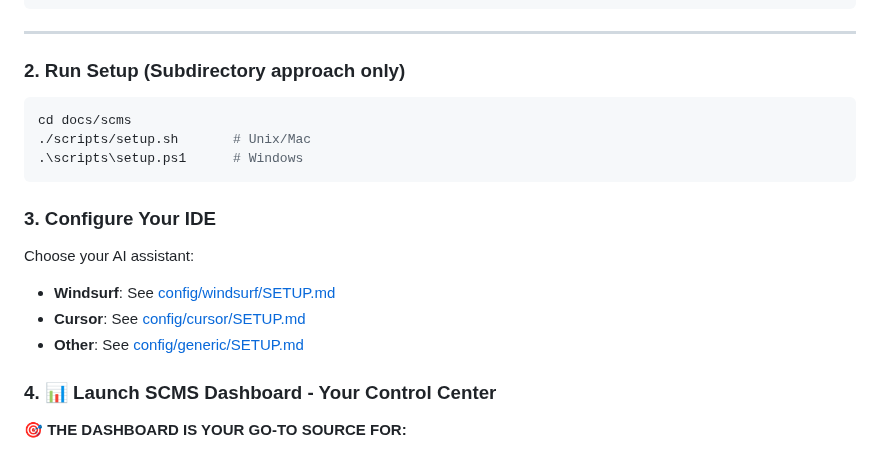
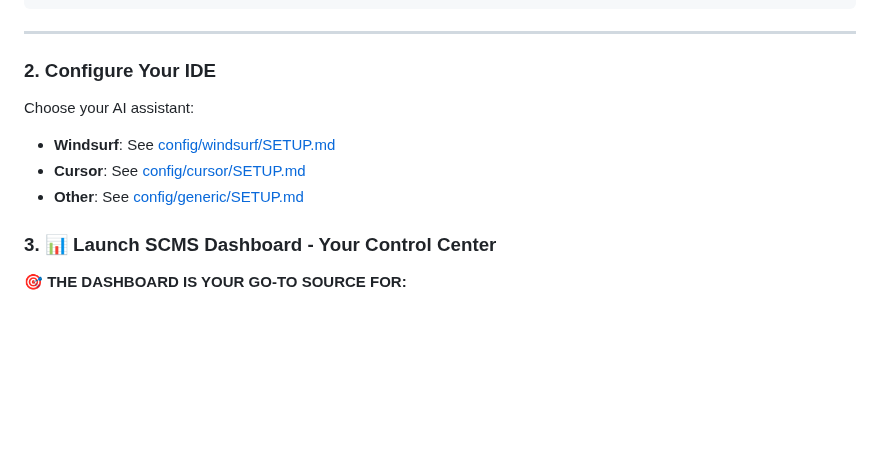
Before and after one commit to AIalchemistART/scms-starter-kit, a Markdown page: README.md, the part around one of its changes. Drawn GitHub-style; blank space fills up the shorter version.

````diff
--- a/README.md
+++ b/README.md
@@ -376,22 +374,14 @@ npm run dashboard:app
 
 ---
 
-### 2. Run Setup (Subdirectory approach only)
-
-```bash
-cd docs/scms
-./scripts/setup.sh       # Unix/Mac
-.\scripts\setup.ps1      # Windows
-```
-
-### 3. Configure Your IDE
+### 2. Configure Your IDE
 
 Choose your AI assistant:
 - **Windsurf**: See [config/windsurf/SETUP.md](config/windsurf/SETUP.md)
 - **Cursor**: See [config/cursor/SETUP.md](config/cursor/SETUP.md)
 - **Other**: See [config/generic/SETUP.md](config/generic/SETUP.md)
 
-### 4. 📊 Launch SCMS Dashboard - Your Control Center
+### 3. 📊 Launch SCMS Dashboard - Your Control Center
 
 **🎯 THE DASHBOARD IS YOUR GO-TO SOURCE FOR:**
 - ✅ **Session Start Prompt** (v3.0) - Copy-paste ready, updated with latest workflow
````
Also changed, not shown: other parts of README.md (+37 -39 lines).
